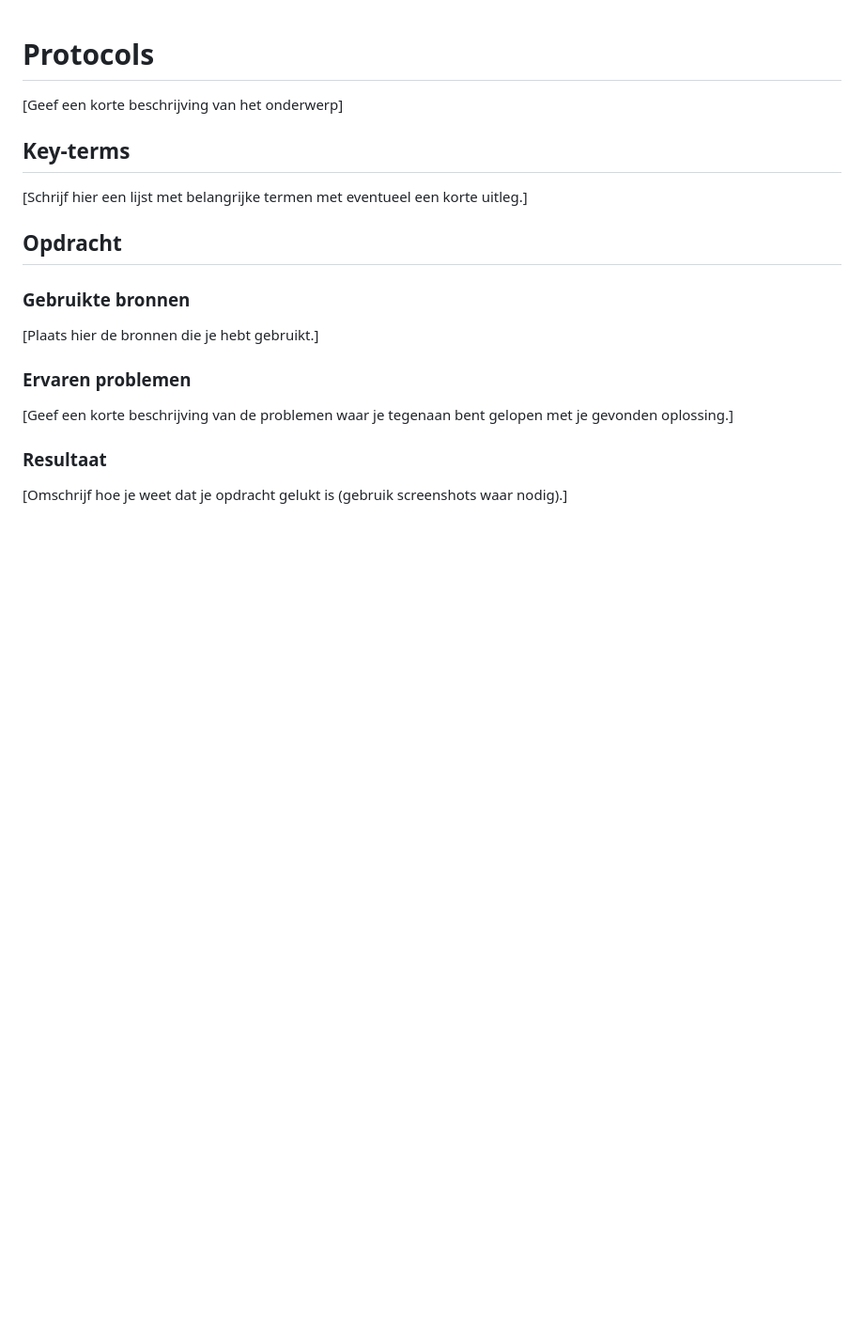
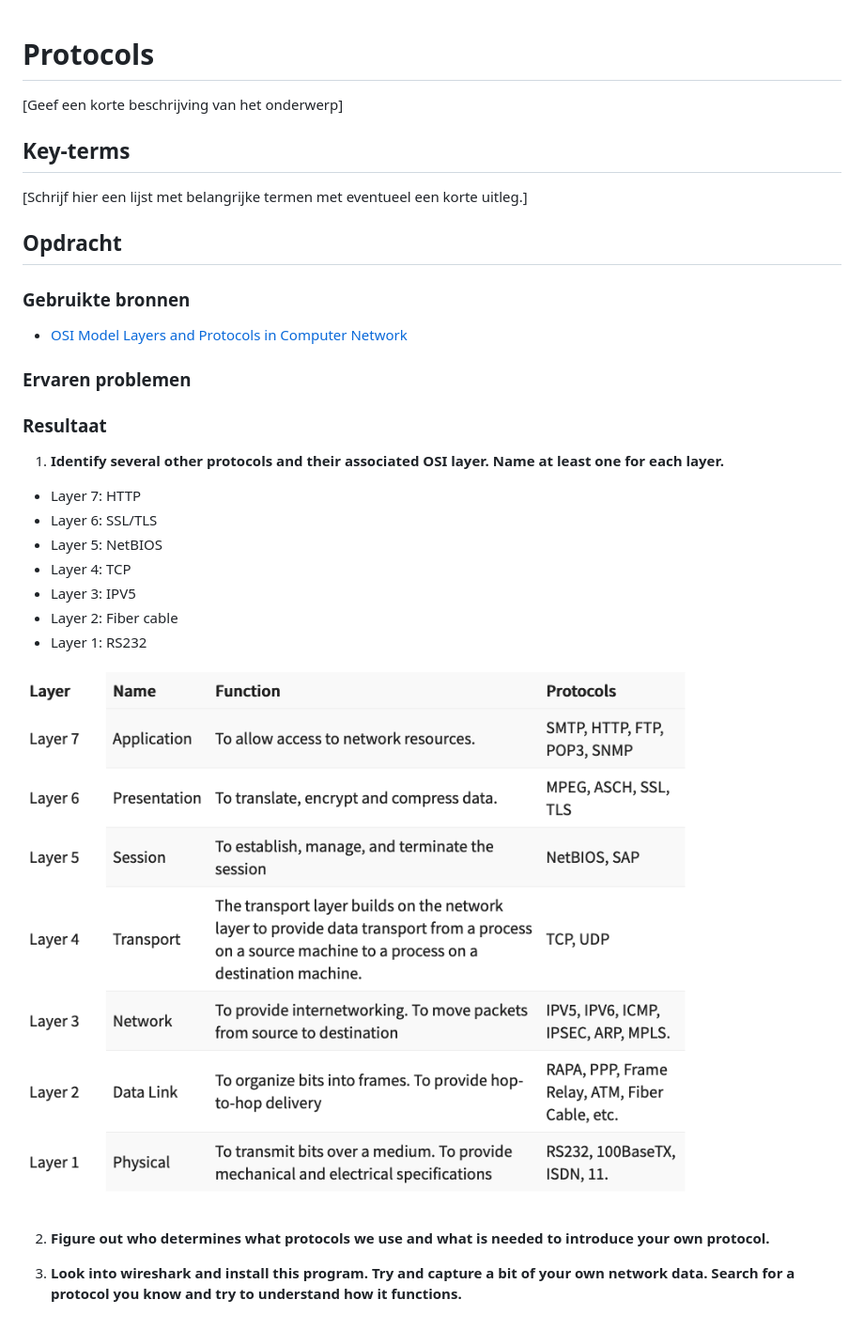
Before and after one commit to techgrounds/techgrounds-JarBanf, a Markdown page: 02_Networking/03_protocols_doc.md, the part around the change. Shown: that part at 94% size. GitHub-like rendering; pictures changed too: 02_Networking/images/03_protocols1-1.png (added); blank space fills up the shorter version.

```diff
--- a/02_Networking/03_protocols_doc.md
+++ b/02_Networking/03_protocols_doc.md
@@ -6,10 +6,23 @@
 
 ## Opdracht
 ### Gebruikte bronnen
-[Plaats hier de bronnen die je hebt gebruikt.]
+- [OSI Model Layers and Protocols in Computer Network](https://www.guru99.com/layers-of-osi-model.html)
 
 ### Ervaren problemen
-[Geef een korte beschrijving van de problemen waar je tegenaan bent gelopen met je gevonden oplossing.]
 
 ### Resultaat
-[Omschrijf hoe je weet dat je opdracht gelukt is (gebruik screenshots waar nodig).]
+1. **Identify several other protocols and their associated OSI layer. Name at least one for each layer.**
+- Layer 7: HTTP
+- Layer 6: SSL/TLS
+- Layer 5: NetBIOS
+- Layer 4: TCP
+- Layer 3: IPV5
+- Layer 2: Fiber cable
+- Layer 1: RS232
+
+![DHCP configuratie](/02_Networking/images/03_protocols1-1.png)<br><br>
+
+2. **Figure out who determines what protocols we use and what is needed to introduce your own protocol.**
+
+
+3. **Look into wireshark and install this program. Try and capture a bit of your own network data. Search for a protocol you know and try to understand how it functions.**
```
